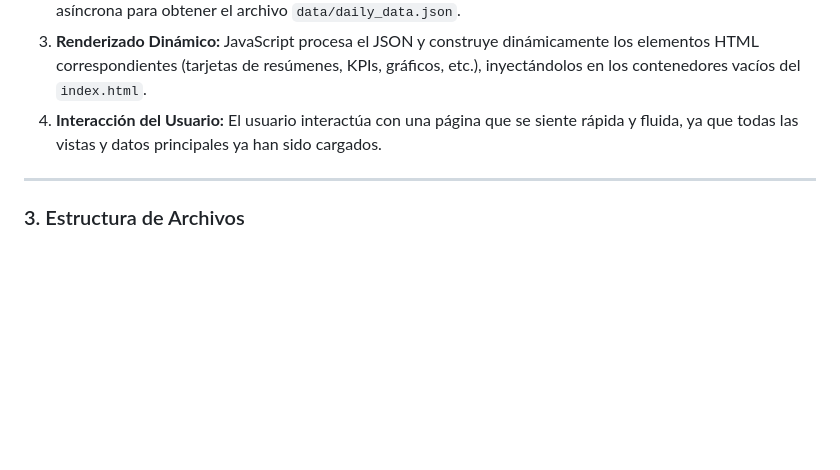
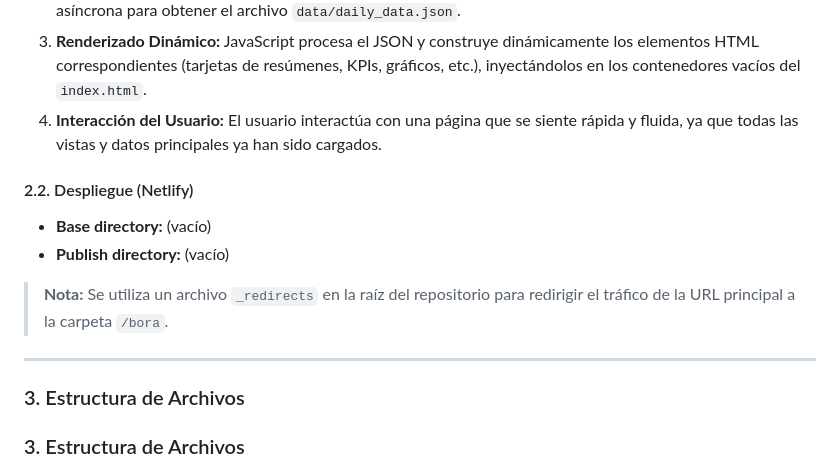
Before and after one commit to Aoneken/bora-mini-app, a Markdown page: docs/SPEC_TECNICA.md, the part around the change. Rendered like a GitHub page; blank space fills up the shorter version.

```diff
--- a/docs/SPEC_TECNICA.md
+++ b/docs/SPEC_TECNICA.md
@@ -29,7 +29,15 @@ El sistema funciona como una **Aplicación de Página Única (SPA)** simple, ren
 3.  **Renderizado Dinámico:** JavaScript procesa el JSON y construye dinámicamente los elementos HTML correspondientes (tarjetas de resúmenes, KPIs, gráficos, etc.), inyectándolos en los contenedores vacíos del `index.html`.
 4.  **Interacción del Usuario:** El usuario interactúa con una página que se siente rápida y fluida, ya que todas las vistas y datos principales ya han sido cargados.
 
+#### 2.2. Despliegue (Netlify)
+* **Base directory:** (vacío)
+* **Publish directory:** (vacío)
+
+> **Nota:** Se utiliza un archivo `_redirects` en la raíz del repositorio para redirigir el tráfico de la URL principal a la carpeta `/bora`.
+
 ---
+
+### 3. Estructura de Archivos
 
 ### 3. Estructura de Archivos
 
```
